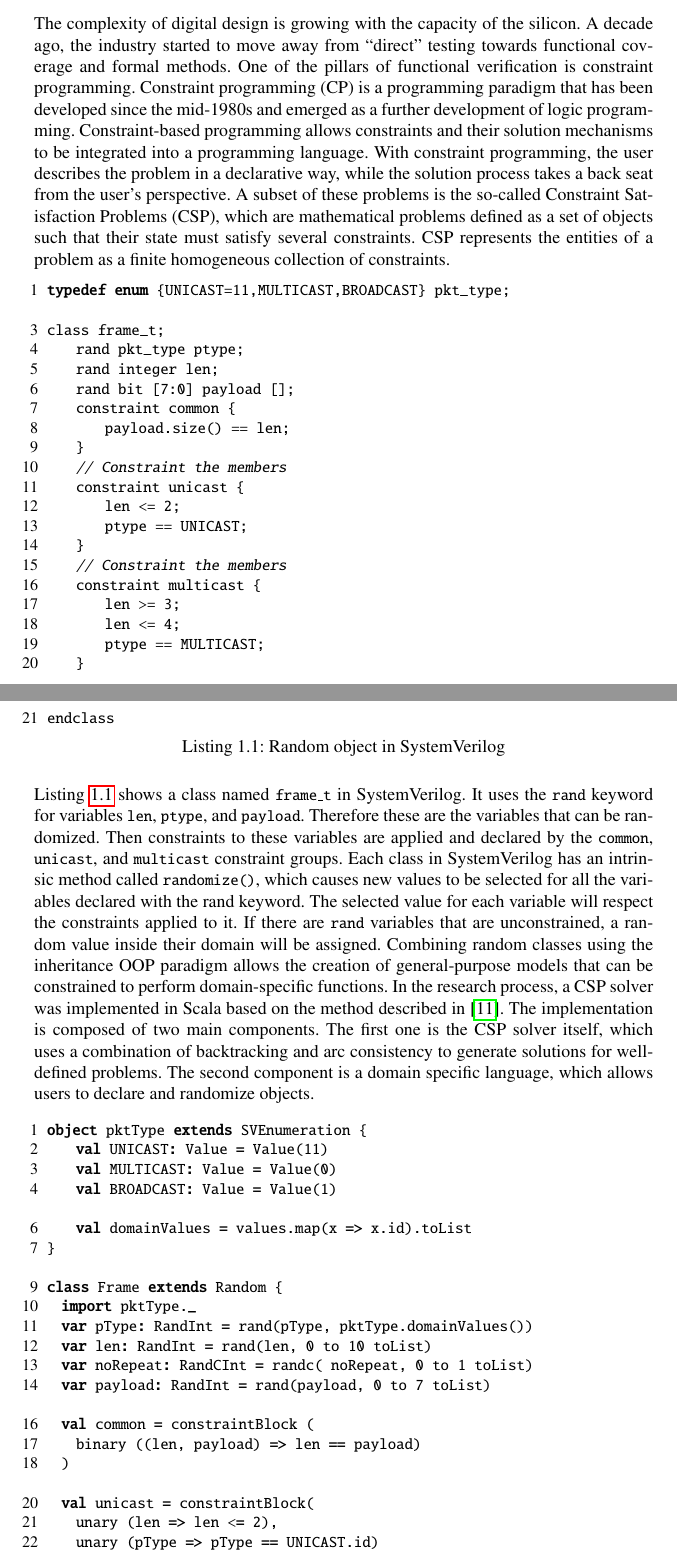
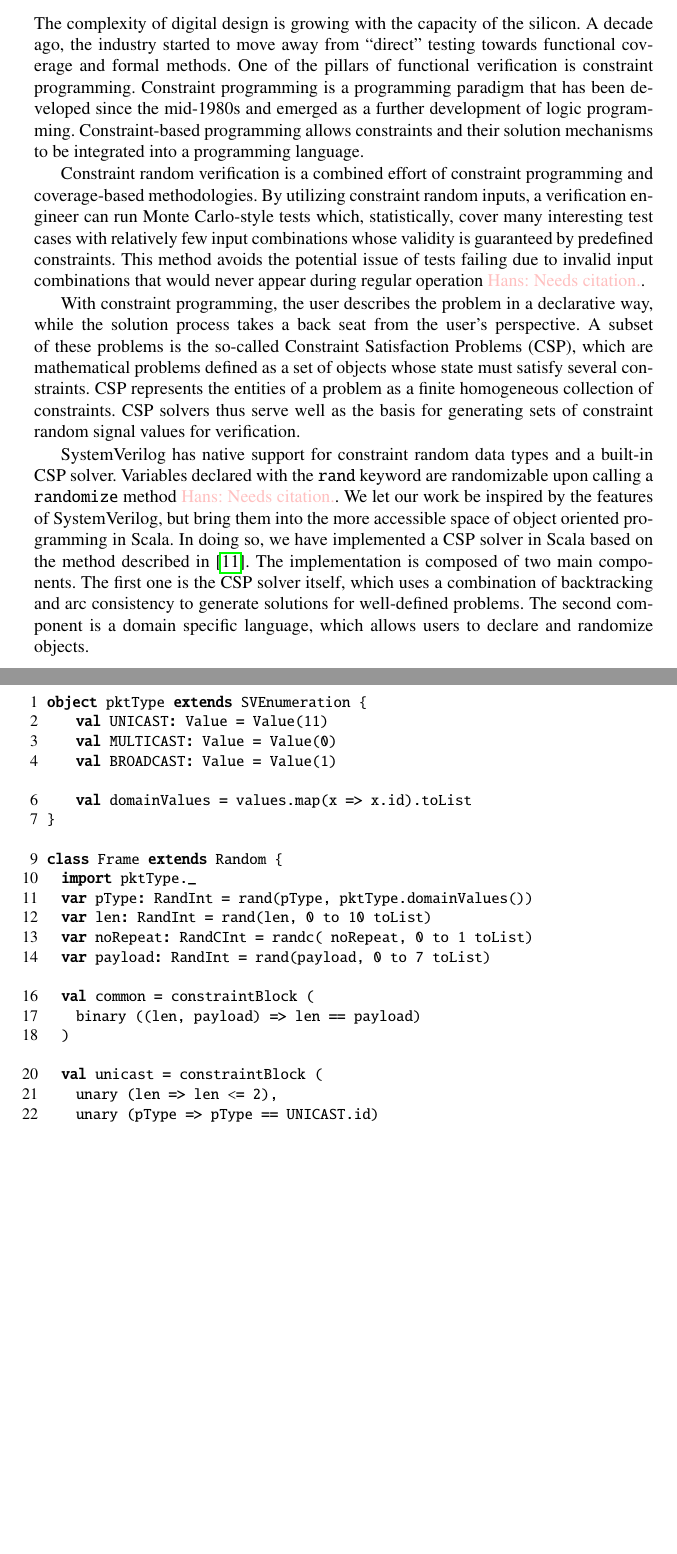
Before and after one commit to chiselverify/documentation, a LaTeX thesis (chisel-verify/chisel-verify-paper.tex): two parts of pages 4 and 5 of 17 before the commit and two parts of pages 4 and 5 of 16 after it, joined at a grey line, cut so that both start at the same text, the shorter picture padded with empty space. Compiled offline with pdfLaTeX.

Commit message:
update CRV section

```diff
--- a/chisel-verify/chisel-verify-paper.tex
+++ b/chisel-verify/chisel-verify-paper.tex
@@ -440,49 +440,44 @@
 \todo{Explain the basic on the verification library - Martin}
 
 \subsection{Constraint Random Verification}
-The complexity of digital design is growing with the capacity of the silicon. A decade ago, the industry started to move away from ``direct''
-testing towards functional coverage and formal methods. One of the pillars of functional verification is constraint programming.
-Constraint programming (CP) is a programming paradigm that has been developed since the mid-1980s and emerged as a further development of logic
-programming. Constraint-based programming allows constraints and their solution mechanisms to be integrated into a programming language.
-With constraint programming, the user describes the problem in a declarative way, while the solution process takes a back seat from the user's
-perspective. A subset of these problems is the so-called Constraint Satisfaction Problems (CSP), which are mathematical problems defined as a
-set of objects such that their state must satisfy several constraints. CSP represents the entities of a problem as a finite homogeneous
-collection of constraints.
+The complexity of digital design is growing with the capacity of the silicon. A decade ago, the industry started to move away from ``direct'' testing towards functional coverage and formal methods. One of the pillars of functional verification is constraint programming. Constraint programming is a programming paradigm that has been developed since the mid-1980s and emerged as a further development of logic programming. Constraint-based programming allows constraints and their solution mechanisms to be integrated into a programming language.
 
-% MS: verilog does not work on my Latex
-%\begin{lstlisting}[caption={Random object in SystemVerilog}, label={lst:randobjsysv}, style={verilog-style}]
-\begin{lstlisting}[caption={Random object in SystemVerilog}, label={lst:randobjsysv}]
-typedef enum {UNICAST=11,MULTICAST,BROADCAST} pkt_type;
+Constraint random verification is a combined effort of constraint programming and coverage-based methodologies. By utilizing constraint random inputs, a verification engineer can run Monte Carlo-style tests which, statistically, cover many interesting test cases with relatively few input combinations whose validity is guaranteed by predefined constraints. This method avoids the potential issue of tests failing due to invalid input combinations that would never appear during regular operation \hjd{Needs citation.}.
 
-class frame_t;
-    rand pkt_type ptype;
-    rand integer len;
-    rand bit  [7:0] payload [];
-    constraint common {
-        payload.size() == len;
-    }
-    // Constraint the members
-    constraint unicast {
-        len <= 2;
-        ptype == UNICAST;
-    }
-    // Constraint the members
-    constraint multicast {
-        len >= 3;
-        len <= 4;
-        ptype == MULTICAST;
-    }
-endclass
-\end{lstlisting}
-Listing \ref{lst:randobjsysv} shows a class named \code{frame\_t} in SystemVerilog. It uses the \code{rand} keyword for variables \code{len}, \code{ptype}, and \code{payload}.
-Therefore these are the variables that can be randomized. Then constraints to these variables are applied and declared by the \code{common},  \code{unicast},
-and \code{multicast} constraint groups. Each class in SystemVerilog has an intrinsic method called \code{randomize()}, which causes new values to be selected
-for all the variables declared with the rand keyword. The selected value for each variable will respect the constraints applied to it. If there are
-\code{rand} variables that are unconstrained, a random value inside their domain will be assigned. Combining random classes using the inheritance OOP
-paradigm allows the creation of general-purpose models that can be constrained to perform domain-specific functions. In the research process, a
-CSP solver was implemented in Scala based on the method described in \cite{russell2002artificial}. The implementation is composed of two main components.
-The first one is the CSP solver itself, which uses a combination of backtracking and arc consistency to generate solutions for well-defined problems.
-The second component is a domain specific language, which allows users to declare and randomize objects.
+With constraint programming, the user describes the problem in a declarative way, while the solution process takes a back seat from the user's perspective. A subset of these problems is the so-called Constraint Satisfaction Problems (CSP), which are mathematical problems defined as a set of objects whose state must satisfy several constraints. CSP represents the entities of a problem as a finite homogeneous collection of constraints. CSP solvers thus serve well as the basis for generating sets of constraint random signal values for verification.
+
+%\begin{lstlisting}[caption={Random object in SystemVerilog}, label={lst:randobjsysv}]
+%typedef enum {UNICAST=11,MULTICAST,BROADCAST} pkt_type;
+%
+%class frame_t;
+%    rand pkt_type ptype;
+%    rand integer len;
+%    rand bit  [7:0] payload [];
+%    constraint common {
+%        payload.size() == len;
+%    }
+%    // Constraint the members
+%    constraint unicast {
+%        len <= 2;
+%        ptype == UNICAST;
+%    }
+%    // Constraint the members
+%    constraint multicast {
+%        len >= 3;
+%        len <= 4;
+%        ptype == MULTICAST;
+%    }
+%endclass
+%\end{lstlisting}
+
+%Listing \ref{lst:randobjsysv} shows a class named \code{frame\_t} in SystemVerilog. It uses the \code{rand} keyword for variables \code{len}, \code{ptype}, and \code{payload}.
+%Therefore these are the variables that can be randomized. Then constraints to these variables are applied and declared by the \code{common},  \code{unicast},
+%and \code{multicast} constraint groups. Each class in SystemVerilog has an intrinsic method called \code{randomize()}, which causes new values to be selected
+%for all the variables declared with the rand keyword. The selected value for each variable will respect the constraints applied to it. If there are
+%\code{rand} variables that are unconstrained, a random value inside their domain will be assigned. Combining random classes using the inheritance OOP
+%paradigm allows the creation of general-purpose models that can be constrained to perform domain-specific functions.
+
+SystemVerilog has native support for constraint random data types and a built-in CSP solver. Variables declared with the \texttt{rand} keyword are randomizable upon calling a \texttt{randomize} method \hjd{Needs citation.}. We let our work be inspired by the features of SystemVerilog, but bring them into the more accessible space of object oriented programming in Scala. In doing so, we have implemented a CSP solver in Scala based on the method described in \cite{russell2002artificial}. The implementation is composed of two main components. The first one is the CSP solver itself, which uses a combination of backtracking and arc consistency to generate solutions for well-defined problems. The second component is a domain specific language, which allows users to declare and randomize objects.
 
 \begin{lstlisting}[language=scala, caption={Random object in Scala}, label={lst:randobjscala}]
 object pktType extends SVEnumeration {
```
Also changed, not shown: chisel-verify/chisel-verify-paper.tex (6 more changed lines).
